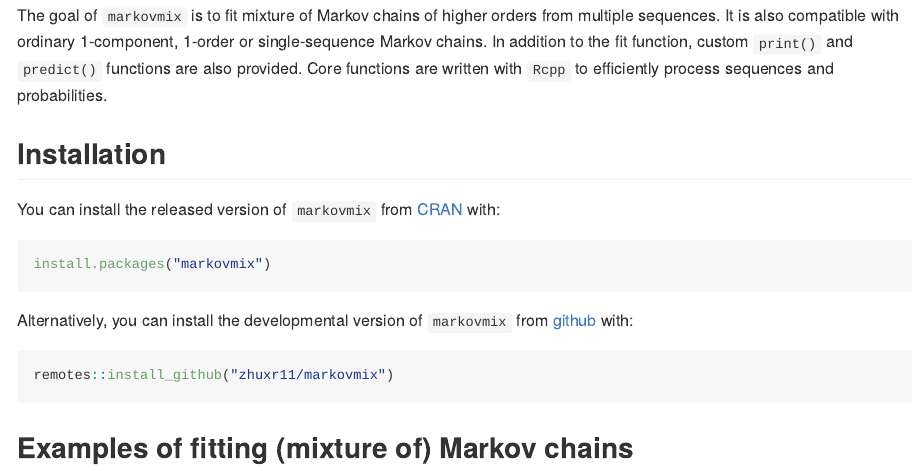
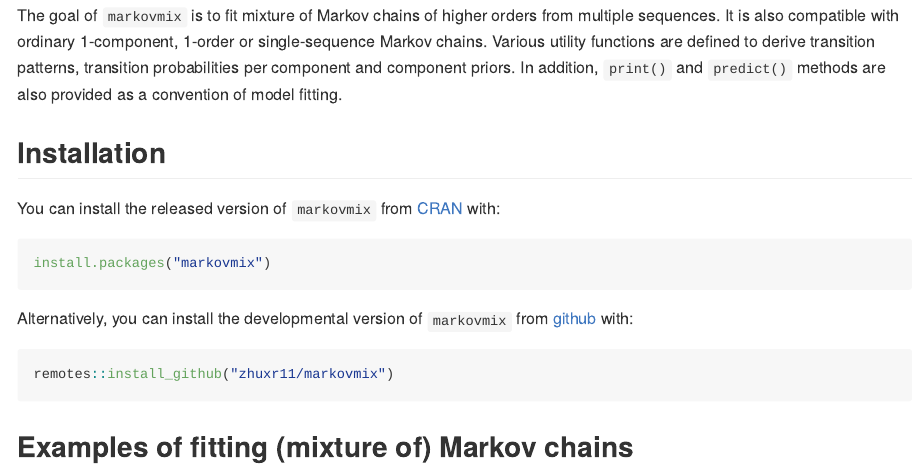
Before and after one commit to zhuxr11/markovmix, an R Markdown document (README.Rmd): the page in a window 1100 px wide, from 270 px down. The pictures show the output file README.md that the author committed with the source, drawn offline in the style of GitHub; long lines of code are wrapped; badge pictures from the web are left out.

Commit message:
Refine package description.

```diff
--- a/README.Rmd
+++ b/README.Rmd
@@ -29,8 +29,8 @@ knitr::opts_chunk$set(
 
 The goal of `markovmix` is to fit mixture of Markov chains of higher orders from multiple sequences.
 It is also compatible with ordinary 1-component, 1-order or single-sequence Markov chains.
-In addition to the fit function, custom `print()` and `predict()` functions are also provided.
-Core functions are written with `Rcpp` to efficiently process sequences and probabilities.
+Various utility functions are defined to derive transition patterns, transition probabilities per component
+and component priors. In addition, `print()` and `predict()` methods are also provided as a convention of model fitting.
 
 ## Installation
 
```
Also changed, not shown: README.md, 1 other file.
